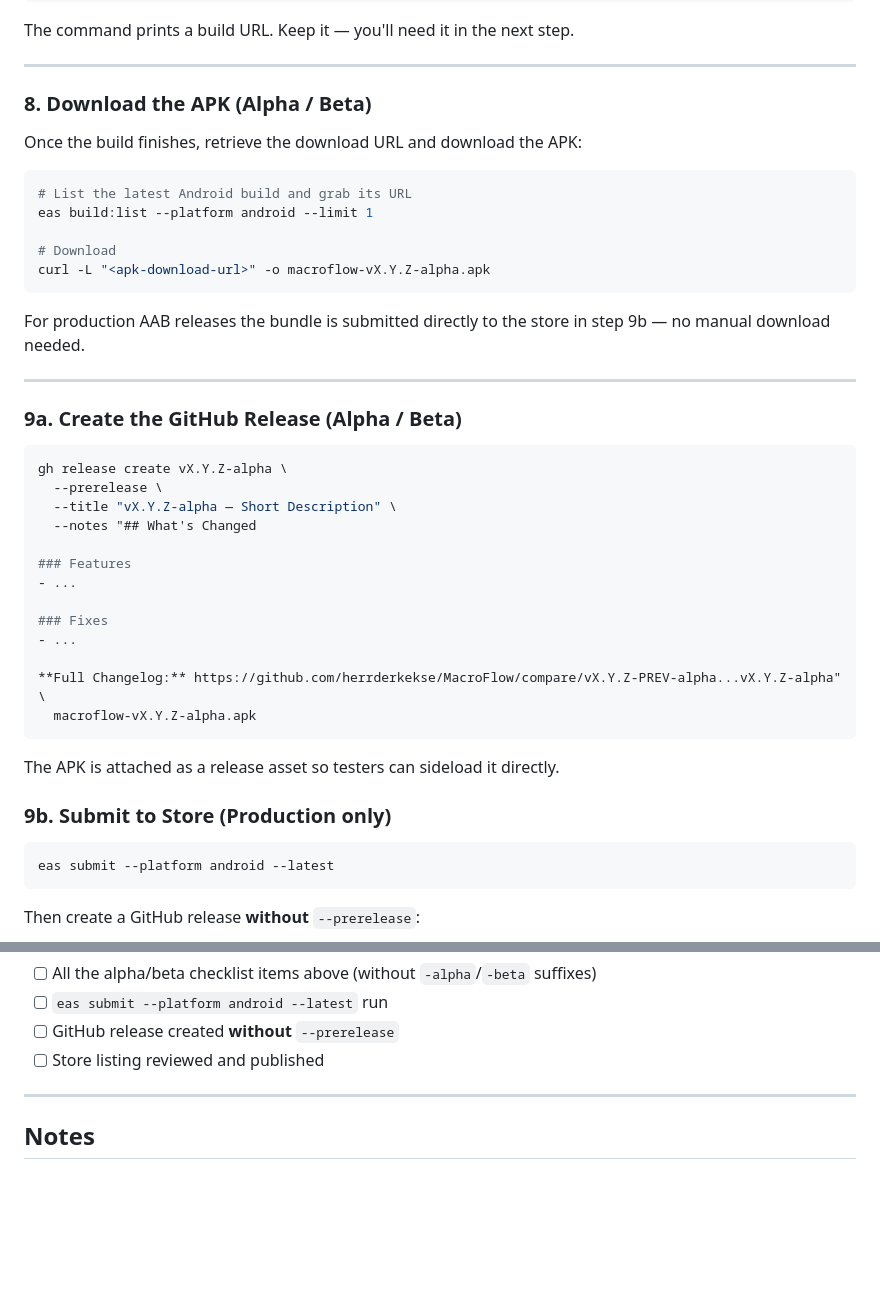
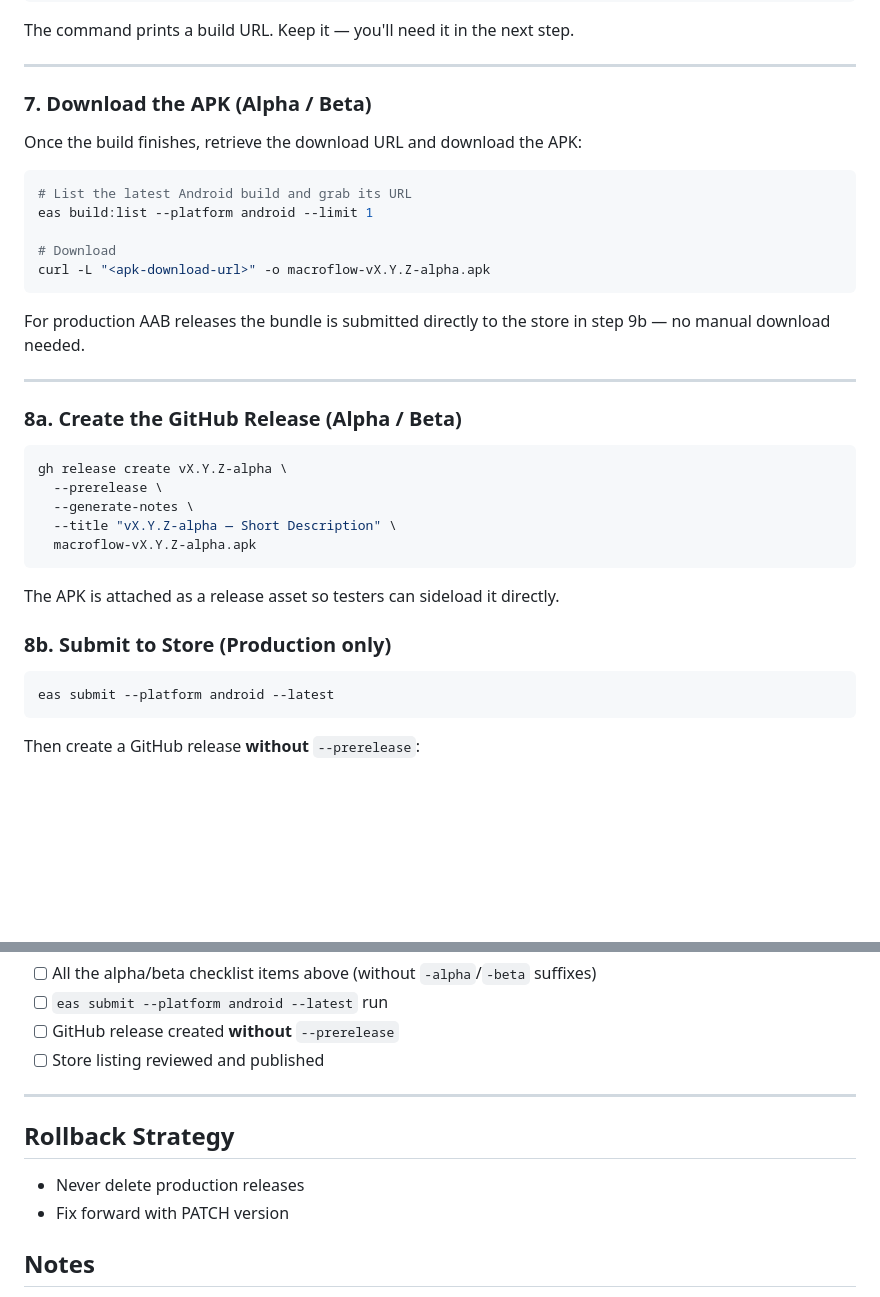
Before and after one commit to herrderkekse/MacroFlow, a Markdown page: RELEASING.md, 2 parts joined by grey strips. Drawn GitHub-style; blank space fills up the shorter version.

````diff
--- a/RELEASING.md
+++ b/RELEASING.md
@@ -158,7 +145,7 @@ The command prints a build URL. Keep it — you'll need it in the next step.
 
 ---
 
-### 8. Download the APK (Alpha / Beta)
+### 7. Download the APK (Alpha / Beta)
 
 Once the build finishes, retrieve the download URL and download the APK:
 
@@ -174,27 +161,19 @@ For production AAB releases the bundle is submitted directly to the store in ste
 
 ---
 
-### 9a. Create the GitHub Release (Alpha / Beta)
+### 8a. Create the GitHub Release (Alpha / Beta)
 
 ```bash
 gh release create vX.Y.Z-alpha \
   --prerelease \
+  --generate-notes \
   --title "vX.Y.Z-alpha — Short Description" \
-  --notes "## What's Changed
-
-### Features
-- ...
-
-### Fixes
-- ...
-
-**Full Changelog:** https://github.com/herrderkekse/MacroFlow/compare/vX.Y.Z-PREV-alpha...vX.Y.Z-alpha" \
   macroflow-vX.Y.Z-alpha.apk
 ```
 
 The APK is attached as a release asset so testers can sideload it directly.
 
-### 9b. Submit to Store (Production only)
+### 8b. Submit to Store (Production only)
 
 ```bash
 eas submit --platform android --latest
@@ -243,6 +221,10 @@ git branch -d release/X.Y.Z
 
 ---
 
+## Rollback Strategy
+- Never delete production releases
+- Fix forward with PATCH version
+
 ## Notes
 
 - Never reuse a tag. If a tag was created in error, delete it on remote (`git push origin :refs/tags/vX.Y.Z-alpha`) before recreating.
````
Also changed, not shown: other parts of RELEASING.md (+6 -20 lines).
